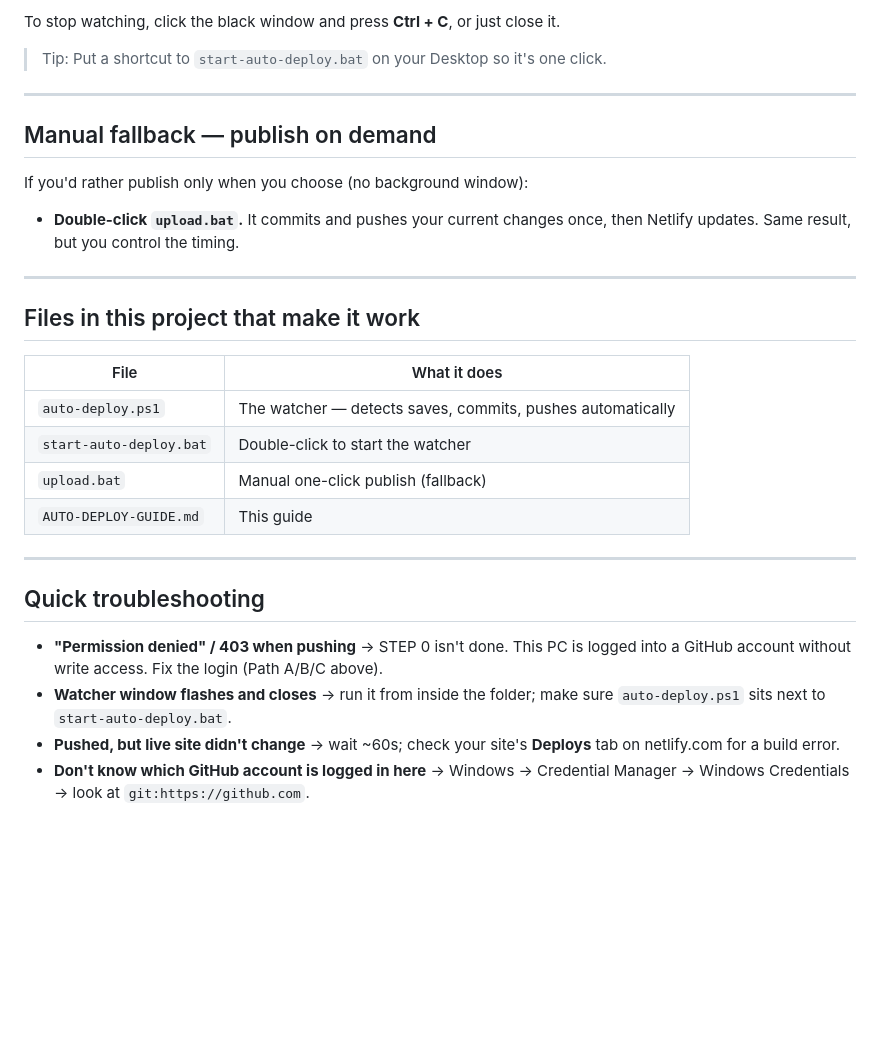
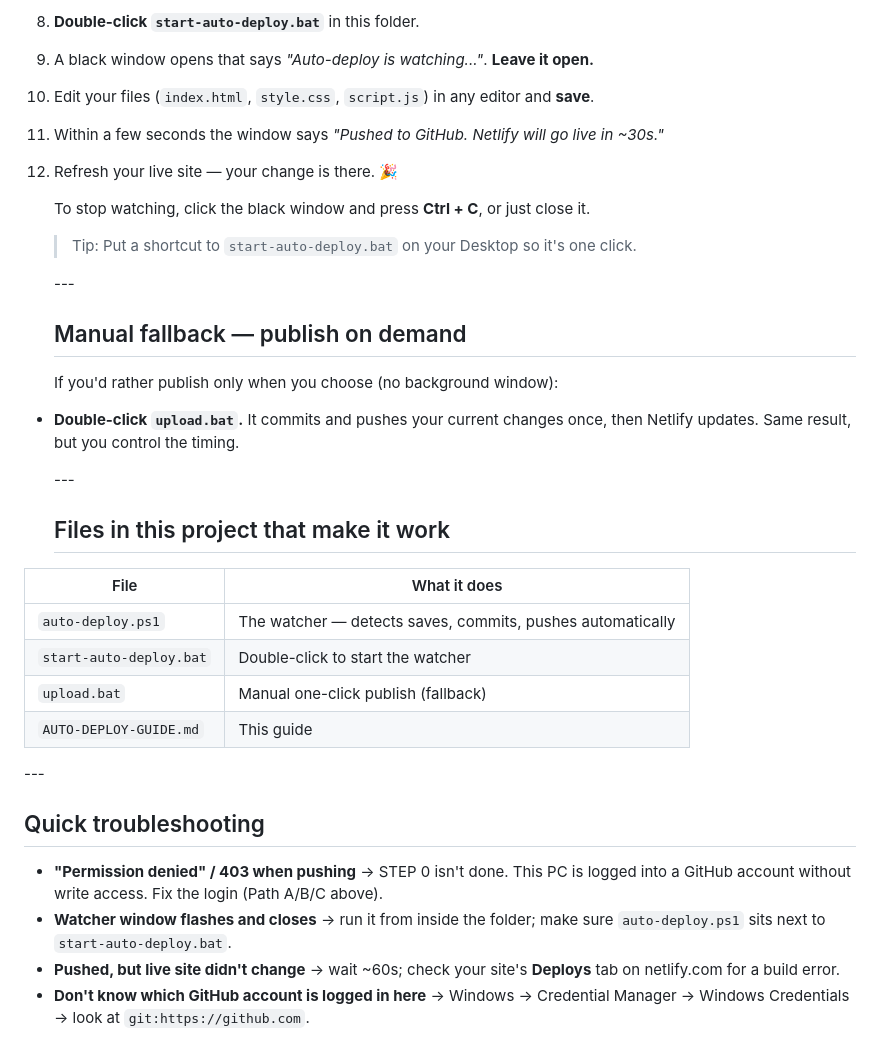
Before and after one commit to Thashreefah/thash-portfolio, a Markdown page: AUTO-DEPLOY-GUIDE.md, the part around one of its changes. GitHub-like rendering; blank space fills up the shorter version.

```diff
--- a/AUTO-DEPLOY-GUIDE.md
+++ b/AUTO-DEPLOY-GUIDE.md
@@ -82,37 +84,43 @@ After STEP 0 is sorted out, this is all you do, every day:
 
-To stop watching, click the black window and press **Ctrl + C**, or just close it.
+8. **Double-click `start-auto-deploy.bat`** in this folder.
+9. A black window opens that says *"Auto-deploy is watching..."*. **Leave it open.**
+10. Edit your files (`index.html`, `style.css`, `script.js`) in any editor and **save**.
+11. Within a few seconds the window says *"Pushed to GitHub. Netlify will go live in \~30s."*
+12. Refresh your live site — your change is there. 🎉
 
-> Tip: Put a shortcut to `start-auto-deploy.bat` on your Desktop so it's one click.
+    To stop watching, click the black window and press **Ctrl + C**, or just close it.
 
----
+    > Tip: Put a shortcut to `start-auto-deploy.bat` on your Desktop so it's one click.
 
-## Manual fallback — publish on demand
+    \---
 
-If you'd rather publish only when you choose (no background window):
+    ## Manual fallback — publish on demand
 
-- **Double-click `upload.bat`.** It commits and pushes your current changes once,
-  then Netlify updates. Same result, but you control the timing.
+    If you'd rather publish only when you choose (no background window):
 
----
+* **Double-click `upload.bat`.** It commits and pushes your current changes once,
+then Netlify updates. Same result, but you control the timing.
 
-## Files in this project that make it work
+  \---
 
-| File | What it does |
-|------|--------------|
-| `auto-deploy.ps1` | The watcher — detects saves, commits, pushes automatically |
-| `start-auto-deploy.bat` | Double-click to start the watcher |
-| `upload.bat` | Manual one-click publish (fallback) |
-| `AUTO-DEPLOY-GUIDE.md` | This guide |
+  ## Files in this project that make it work
 
----
+|File|What it does|
+|-|-|
+|`auto-deploy.ps1`|The watcher — detects saves, commits, pushes automatically|
+|`start-auto-deploy.bat`|Double-click to start the watcher|
+|`upload.bat`|Manual one-click publish (fallback)|
+|`AUTO-DEPLOY-GUIDE.md`|This guide|
+
+\---
 
 ## Quick troubleshooting
 
-- **"Permission denied" / 403 when pushing** → STEP 0 isn't done. This PC is logged
-  into a GitHub account without write access. Fix the login (Path A/B/C above).
-- **Watcher window flashes and closes** → run it from inside the folder; make sure
-  `auto-deploy.ps1` sits next to `start-auto-deploy.bat`.
-- **Pushed, but live site didn't change** → wait ~60s; check your site's
-  **Deploys** tab on netlify.com for a build error.
-- **Don't know which GitHub account is logged in here** → Windows → Credential
-  Manager → Windows Credentials → look at `git:https://github.com`.
+* **"Permission denied" / 403 when pushing** → STEP 0 isn't done. This PC is logged
+into a GitHub account without write access. Fix the login (Path A/B/C above).
+* **Watcher window flashes and closes** → run it from inside the folder; make sure
+`auto-deploy.ps1` sits next to `start-auto-deploy.bat`.
+* **Pushed, but live site didn't change** → wait \~60s; check your site's
+**Deploys** tab on netlify.com for a build error.
+* **Don't know which GitHub account is logged in here** → Windows → Credential
+Manager → Windows Credentials → look at `git:https://github.com`.
```
Also changed, not shown: other parts of AUTO-DEPLOY-GUIDE.md (+28 -26 lines).
